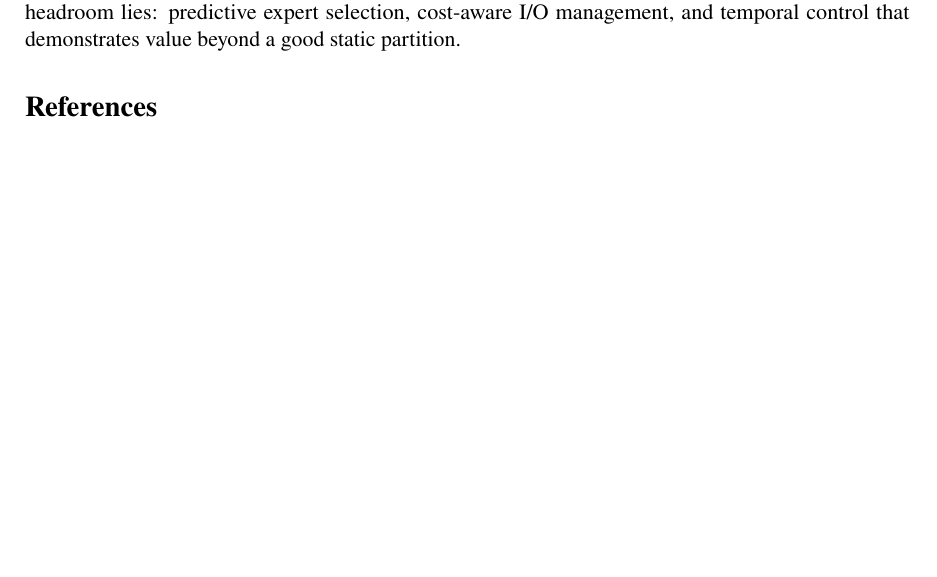
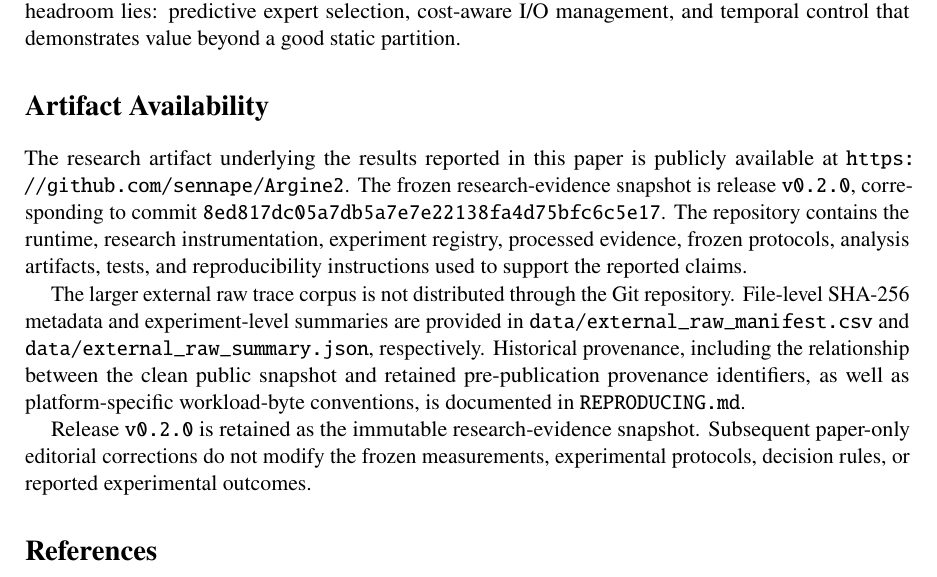
Before and after one commit to sennape/Argine2, a LaTeX paper (paper/main.tex): part of page 23 of 25, cut so that both start at the same text, the shorter picture padded with empty space. Compiled offline with pdfLaTeX.

Commit message:
Document public artifact availability in paper

```diff
--- a/paper/main.tex
+++ b/paper/main.tex
@@ -57,6 +57,14 @@ Mixture-of-experts (MoE) models decouple total parameter count from per-token co
 \input{sections/11_related_work}
 \input{sections/12_conclusion}
 
+\section*{Artifact Availability}
+
+The research artifact underlying the results reported in this paper is publicly available at \url{https://github.com/sennape/Argine2}. The frozen research-evidence snapshot is release \texttt{v0.2.0}, corresponding to commit \texttt{8ed817dc05a7db5a7e7e22138fa4d75bfc6c5e17}. The repository contains the runtime, research instrumentation, experiment registry, processed evidence, frozen protocols, analysis artifacts, tests, and reproducibility instructions used to support the reported claims.
+
+The larger external raw trace corpus is not distributed through the Git repository. File-level SHA-256 metadata and experiment-level summaries are provided in \texttt{data/external\_raw\_manifest.csv} and \texttt{data/external\_raw\_summary.json}, respectively. Historical provenance, including the relationship between the clean public snapshot and retained pre-publication provenance identifiers, as well as platform-specific workload-byte conventions, is documented in \texttt{REPRODUCING.md}.
+
+Release \texttt{v0.2.0} is retained as the immutable research-evidence snapshot. Subsequent paper-only editorial corrections do not modify the frozen measurements, experimental protocols, decision rules, or reported experimental outcomes.
+
 \bibliographystyle{unsrt}
 \bibliography{references}
 
```
